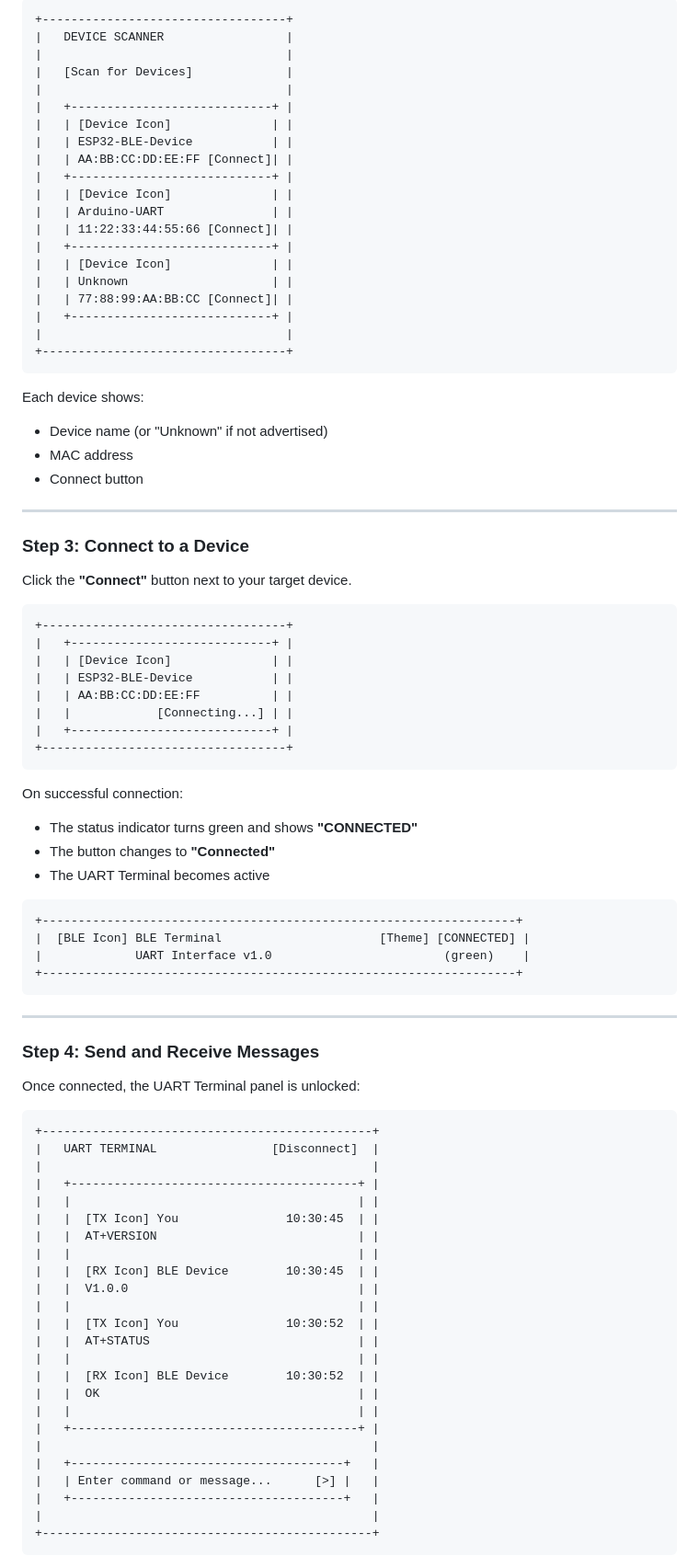
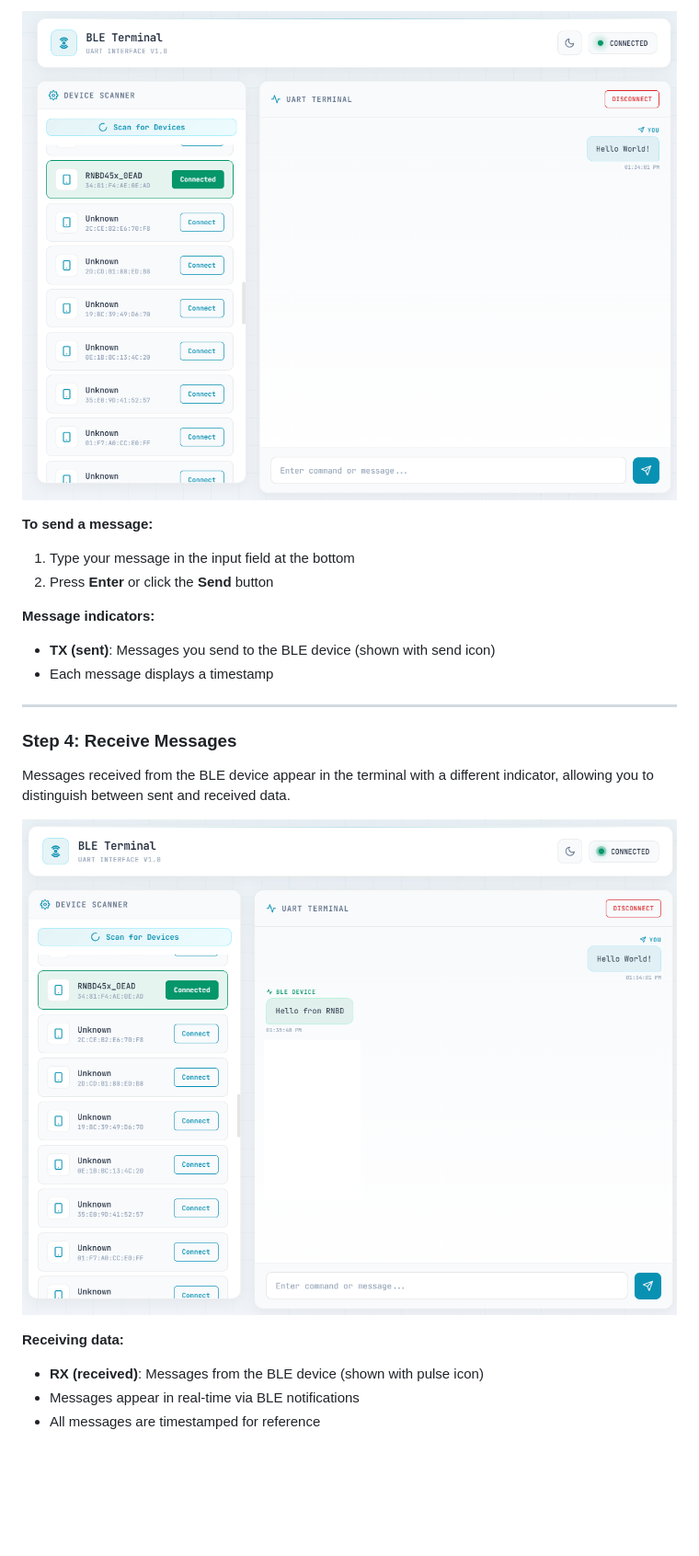
Before and after one commit to sankar-mohan/BLE_Transparent_UART_Chat_Win64, a Markdown page: README.md, the part around one of its changes. Shown at 92% size. GitHub-like rendering; pictures changed too: docs/html_connect_and send_message.png (added), docs/html_recv_message.png (added); blank space fills up the shorter version.

````diff
--- a/README.md
+++ b/README.md
@@ -202,91 +181,24 @@ After scanning, discovered devices appear in a list:
 
-```
-+----------------------------------+
-|   DEVICE SCANNER                 |
-|                                  |
-|   [Scan for Devices]             |
-|                                  |
-|   +----------------------------+ |
-|   | [Device Icon]              | |
-|   | ESP32-BLE-Device           | |
-|   | AA:BB:CC:DD:EE:FF [Connect]| |
-|   +----------------------------+ |
-|   | [Device Icon]              | |
-|   | Arduino-UART               | |
-|   | 11:22:33:44:55:66 [Connect]| |
-|   +----------------------------+ |
-|   | [Device Icon]              | |
-|   | Unknown                    | |
-|   | 77:88:99:AA:BB:CC [Connect]| |
-|   +----------------------------+ |
-|                                  |
-+----------------------------------+
-```
+![Connect and Send Message](docs/html_connect_and%20send_message.png)
 
-Each device shows:
-- Device name (or "Unknown" if not advertised)
-- MAC address
-- Connect button
+**To send a message:**
+1. Type your message in the input field at the bottom
+2. Press **Enter** or click the **Send** button
+
+**Message indicators:**
+- **TX (sent)**: Messages you send to the BLE device (shown with send icon)
+- Each message displays a timestamp
 
 ---
 
-### Step 3: Connect to a Device
+### Step 4: Receive Messages
 
-Click the **"Connect"** button next to your target device.
+Messages received from the BLE device appear in the terminal with a different indicator, allowing you to distinguish between sent and received data.
 
-```
-+----------------------------------+
-|   +----------------------------+ |
-|   | [Device Icon]              | |
-|   | ESP32-BLE-Device           | |
-|   | AA:BB:CC:DD:EE:FF          | |
-|   |            [Connecting...] | |
-|   +----------------------------+ |
-+----------------------------------+
-```
+![Receive Message](docs/html_recv_message.png)
 
-On successful connection:
-- The status indicator turns green and shows **"CONNECTED"**
-- The button changes to **"Connected"**
-- The UART Terminal becomes active
+**Receiving data:**
+- **RX (received)**: Messages from the BLE device (shown with pulse icon)
+- Messages appear in real-time via BLE notifications
+- All messages are timestamped for reference
 
-```
-+------------------------------------------------------------------+
-|  [BLE Icon] BLE Terminal                      [Theme] [CONNECTED] |
-|             UART Interface v1.0                        (green)    |
-+------------------------------------------------------------------+
-```
-
----
-
-### Step 4: Send and Receive Messages
-
-Once connected, the UART Terminal panel is unlocked:
-
-```
-+----------------------------------------------+
-|   UART TERMINAL                [Disconnect]  |
-|                                              |
-|   +----------------------------------------+ |
-|   |                                        | |
-|   |  [TX Icon] You               10:30:45  | |
-|   |  AT+VERSION                            | |
-|   |                                        | |
-|   |  [RX Icon] BLE Device        10:30:45  | |
-|   |  V1.0.0                                | |
-|   |                                        | |
-|   |  [TX Icon] You               10:30:52  | |
-|   |  AT+STATUS                             | |
-|   |                                        | |
-|   |  [RX Icon] BLE Device        10:30:52  | |
-|   |  OK                                    | |
-|   |                                        | |
-|   +----------------------------------------+ |
-|                                              |
-|   +--------------------------------------+   |
-|   | Enter command or message...      [>] |   |
-|   +--------------------------------------+   |
-|                                              |
-+----------------------------------------------+
-```
-
````
Also changed, not shown: other parts of README.md (+22 -70 lines), docs/html_initial_page.png (added), docs/html_scan_result.png (added).
